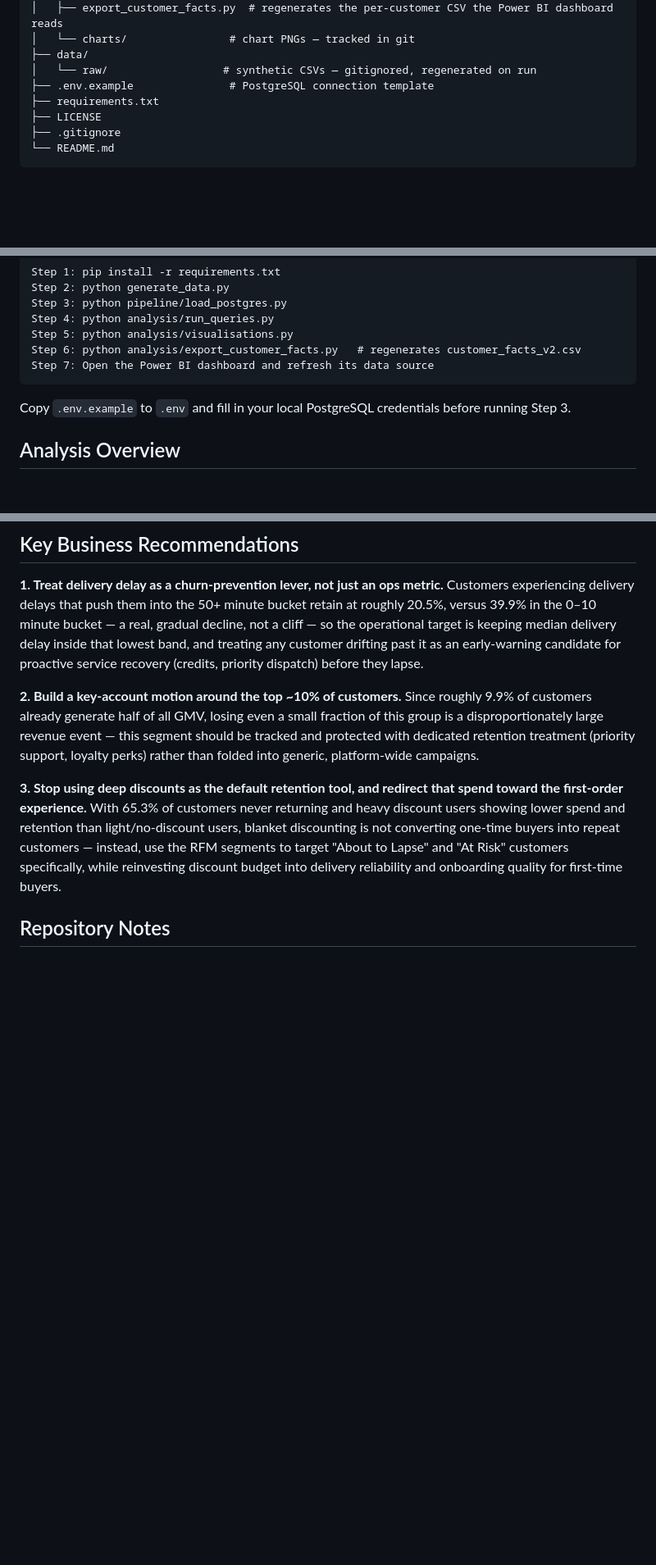
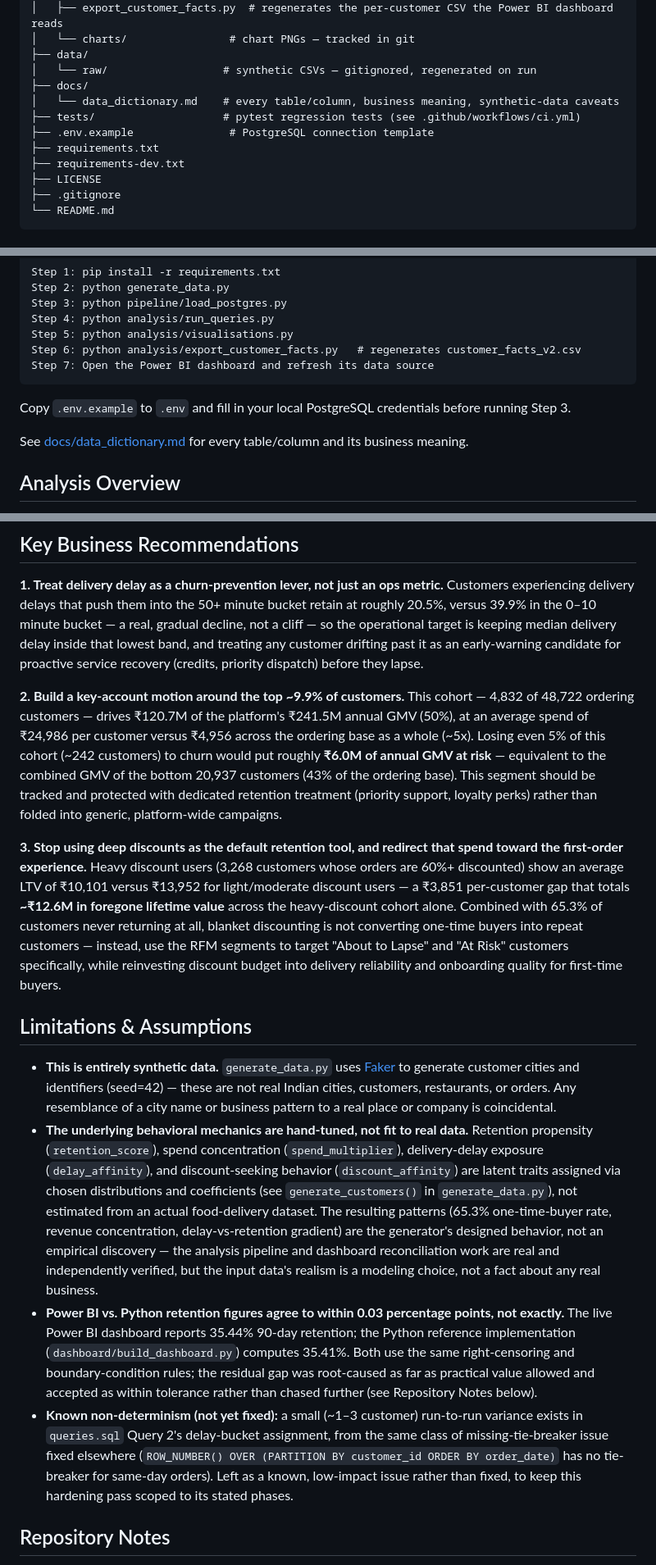
Before and after one commit to Vitthal38/foodpulse-retention-analytics, a Markdown page: README.md, 3 parts joined by grey strips. Shown at 82% size. GitHub-like rendering; blank space fills up the shorter version.

````diff
--- a/README.md
+++ b/README.md
@@ -53,8 +53,12 @@ foodpulseretention-analytics/
 │   └── charts/                # chart PNGs — tracked in git
 ├── data/
 │   └── raw/                  # synthetic CSVs — gitignored, regenerated on run
+├── docs/
+│   └── data_dictionary.md    # every table/column, business meaning, synthetic-data caveats
+├── tests/                    # pytest regression tests (see .github/workflows/ci.yml)
 ├── .env.example               # PostgreSQL connection template
 ├── requirements.txt
+├── requirements-dev.txt
 ├── LICENSE
 ├── .gitignore
 └── README.md
@@ -73,6 +77,8 @@ Step 7: Open the Power BI dashboard and refresh its data source
 ```
 
 Copy `.env.example` to `.env` and fill in your local PostgreSQL credentials before running Step 3.
+
+See [docs/data_dictionary.md](docs/data_dictionary.md) for every table/column and its business meaning.
 
 ## Analysis Overview
 
@@ -100,9 +106,16 @@ Copy `.env.example` to `.env` and fill in your local PostgreSQL credentials befo
 
 **1. Treat delivery delay as a churn-prevention lever, not just an ops metric.** Customers experiencing delivery delays that push them into the 50+ minute bucket retain at roughly 20.5%, versus 39.9% in the 0–10 minute bucket — a real, gradual decline, not a cliff — so the operational target is keeping median delivery delay inside that lowest band, and treating any customer drifting past it as an early-warning candidate for proactive service recovery (credits, priority dispatch) before they lapse.
 
-**2. Build a key-account motion around the top ~10% of customers.** Since roughly 9.9% of customers already generate half of all GMV, losing even a small fraction of this group is a disproportionately large revenue event — this segment should be tracked and protected with dedicated retention treatment (priority support, loyalty perks) rather than folded into generic, platform-wide campaigns.
+**2. Build a key-account motion around the top ~9.9% of customers.** This cohort — 4,832 of 48,722 ordering customers — drives ₹120.7M of the platform's ₹241.5M annual GMV (50%), at an average spend of ₹24,986 per customer versus ₹4,956 across the ordering base as a whole (~5x). Losing even 5% of this cohort (~242 customers) to churn would put roughly **₹6.0M of annual GMV at risk** — equivalent to the combined GMV of the bottom 20,937 customers (43% of the ordering base). This segment should be tracked and protected with dedicated retention treatment (priority support, loyalty perks) rather than folded into generic, platform-wide campaigns.
 
-**3. Stop using deep discounts as the default retention tool, and redirect that spend toward the first-order experience.** With 65.3% of customers never returning and heavy discount users showing lower spend and retention than light/no-discount users, blanket discounting is not converting one-time buyers into repeat customers — instead, use the RFM segments to target "About to Lapse" and "At Risk" customers specifically, while reinvesting discount budget into delivery reliability and onboarding quality for first-time buyers.
+**3. Stop using deep discounts as the default retention tool, and redirect that spend toward the first-order experience.** Heavy discount users (3,268 customers whose orders are 60%+ discounted) show an average LTV of ₹10,101 versus ₹13,952 for light/moderate discount users — a ₹3,851 per-customer gap that totals **~₹12.6M in foregone lifetime value** across the heavy-discount cohort alone. Combined with 65.3% of customers never returning at all, blanket discounting is not converting one-time buyers into repeat customers — instead, use the RFM segments to target "About to Lapse" and "At Risk" customers specifically, while reinvesting discount budget into delivery reliability and onboarding quality for first-time buyers.
+
+## Limitations & Assumptions
+
+- **This is entirely synthetic data.** `generate_data.py` uses [Faker](https://faker.readthedocs.io/) to generate customer cities and identifiers (seed=42) — these are not real Indian cities, customers, restaurants, or orders. Any resemblance of a city name or business pattern to a real place or company is coincidental.
+- **The underlying behavioral mechanics are hand-tuned, not fit to real data.** Retention propensity (`retention_score`), spend concentration (`spend_multiplier`), delivery-delay exposure (`delay_affinity`), and discount-seeking behavior (`discount_affinity`) are latent traits assigned via chosen distributions and coefficients (see `generate_customers()` in `generate_data.py`), not estimated from an actual food-delivery dataset. The resulting patterns (65.3% one-time-buyer rate, revenue concentration, delay-vs-retention gradient) are the generator's designed behavior, not an empirical discovery — the analysis pipeline and dashboard reconciliation work are real and independently verified, but the input data's realism is a modeling choice, not a fact about any real business.
+- **Power BI vs. Python retention figures agree to within 0.03 percentage points, not exactly.** The live Power BI dashboard reports 35.44% 90-day retention; the Python reference implementation (`dashboard/build_dashboard.py`) computes 35.41%. Both use the same right-censoring and boundary-condition rules; the residual gap was root-caused as far as practical value allowed and accepted as within tolerance rather than chased further (see Repository Notes below).
+- **Known non-determinism (not yet fixed):** a small (~1–3 customer) run-to-run variance exists in `queries.sql` Query 2's delay-bucket assignment, from the same class of missing-tie-breaker issue fixed elsewhere (`ROW_NUMBER() OVER (PARTITION BY customer_id ORDER BY order_date)` has no tie-breaker for same-day orders). Left as a known, low-impact issue rather than fixed, to keep this hardening pass scoped to its stated phases.
 
 ## Repository Notes
 
````
Also changed, not shown: docs/data_dictionary.md (added, +97 -0 lines).
